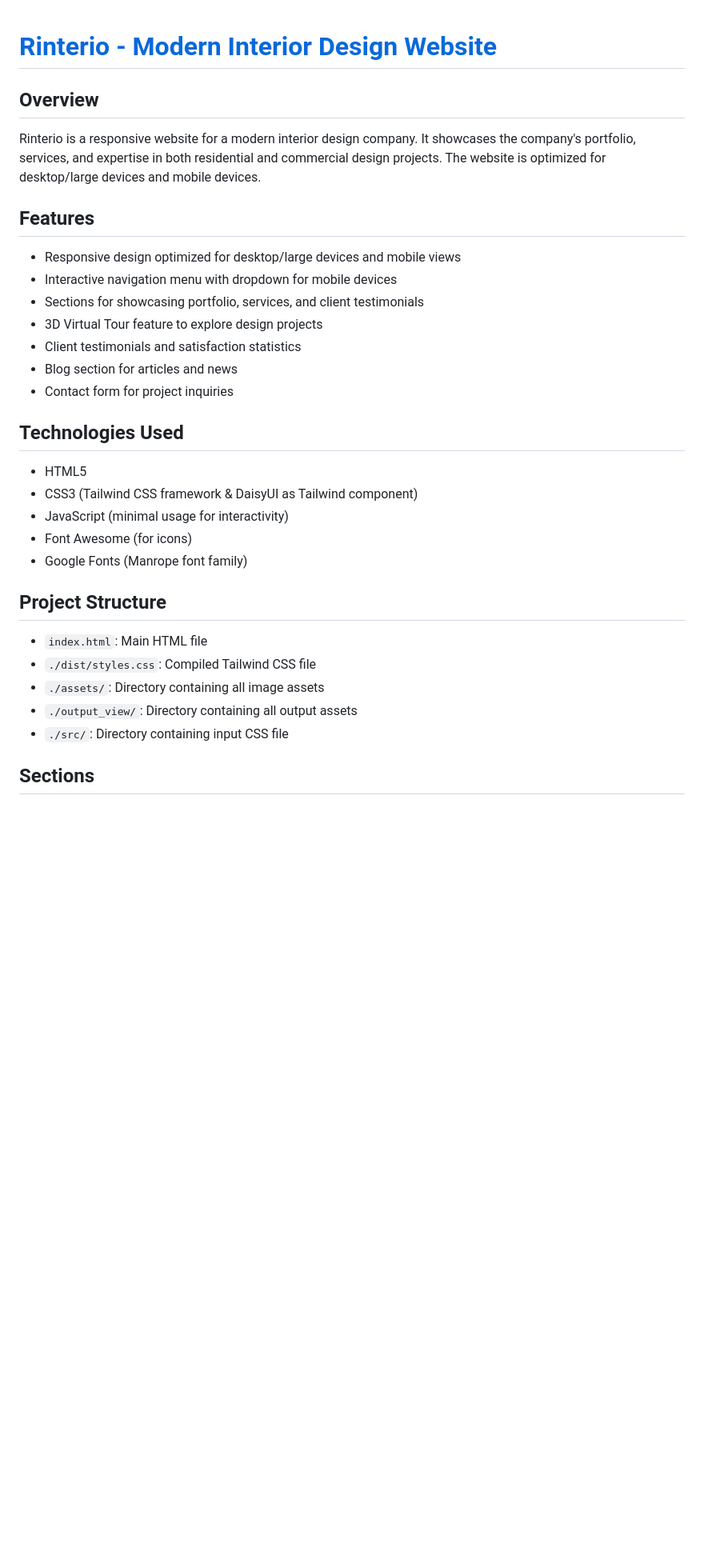
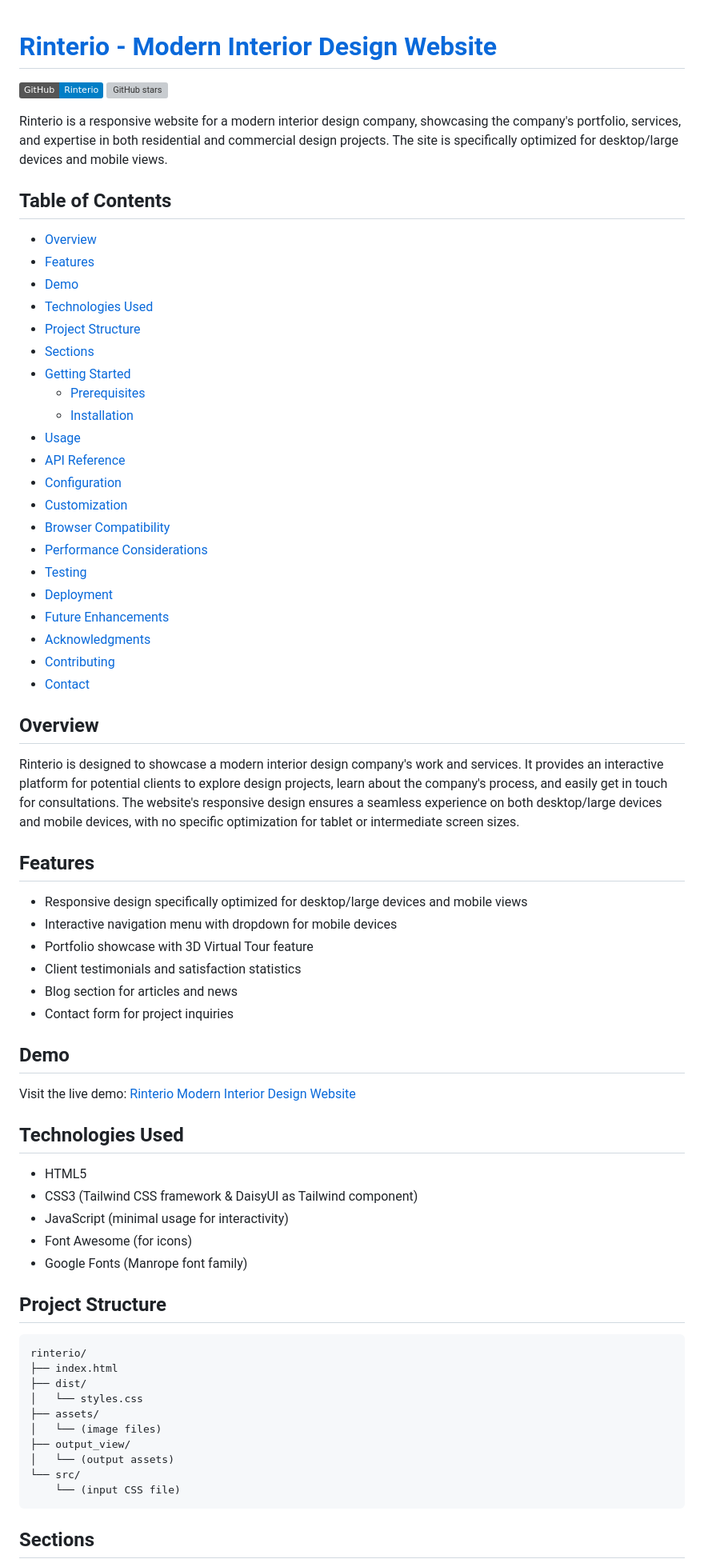
Before and after one commit to TheToriqul/PH-Assignment3, a Markdown page: README.md, the part around the change printed below. Shown: that part at 80% size. Rendered like a GitHub page; badges without logos; blank space fills up the shorter version; grey boxes are pictures that could not be loaded.

````diff
--- a/README.md
+++ b/README.md
@@ -1,18 +1,49 @@
 # [Rinterio - Modern Interior Design Website](https://thetoriqul.github.io/Rinterio-Modern-Interior-Design-Website/)
+
+[![GitHub](https://img.shields.io/badge/GitHub-Rinterio-blue?style=flat&logo=github)](https://github.com/TheToriqul/Rinterio-Modern-Interior-Design-Website)
+[![GitHub stars](https://img.shields.io/github/stars/TheToriqul/Rinterio-Modern-Interior-Design-Website?style=social)](https://github.com/TheToriqul/Rinterio-Modern-Interior-Design-Website/stargazers)
+
+Rinterio is a responsive website for a modern interior design company, showcasing the company's portfolio, services, and expertise in both residential and commercial design projects. The site is specifically optimized for desktop/large devices and mobile views.
+
+## Table of Contents
+- [Overview](#overview)
+- [Features](#features)
+- [Demo](#demo)
+- [Technologies Used](#technologies-used)
+- [Project Structure](#project-structure)
+- [Sections](#sections)
+- [Getting Started](#getting-started)
+  - [Prerequisites](#prerequisites)
+  - [Installation](#installation)
+- [Usage](#usage)
+- [API Reference](#api-reference)
+- [Configuration](#configuration)
+- [Customization](#customization)
+- [Browser Compatibility](#browser-compatibility)
+- [Performance Considerations](#performance-considerations)
+- [Testing](#testing)
+- [Deployment](#deployment)
+- [Future Enhancements](#future-enhancements)
+- [Acknowledgments](#acknowledgments)
+- [Contributing](#contributing)
+- [Contact](#contact)
 
 ## Overview
 
-Rinterio is a responsive website for a modern interior design company. It showcases the company's portfolio, services, and expertise in both residential and commercial design projects. The website is optimized for desktop/large devices and mobile devices.
+Rinterio is designed to showcase a modern interior design company's work and services. It provides an interactive platform for potential clients to explore design projects, learn about the company's process, and easily get in touch for consultations. The website's responsive design ensures a seamless experience on both desktop/large devices and mobile devices, with no specific optimization for tablet or intermediate screen sizes.
 
 ## Features
 
-- Responsive design optimized for desktop/large devices and mobile views
+- Responsive design specifically optimized for desktop/large devices and mobile views
 - Interactive navigation menu with dropdown for mobile devices
-- Sections for showcasing portfolio, services, and client testimonials
-- 3D Virtual Tour feature to explore design projects
+- Portfolio showcase with 3D Virtual Tour feature
 - Client testimonials and satisfaction statistics
 - Blog section for articles and news
 - Contact form for project inquiries
+
+## Demo
+
+Visit the live demo: [Rinterio Modern Interior Design Website](https://thetoriqul.github.io/Rinterio-Modern-Interior-Design-Website/)
 
 ## Technologies Used
 
@@ -24,11 +55,18 @@ Rinterio is a responsive website for a modern interior design company. It showca
 
 ## Project Structure
 
-- `index.html`: Main HTML file
-- `./dist/styles.css`: Compiled Tailwind CSS file
-- `./assets/`: Directory containing all image assets
-- `./output_view/`: Directory containing all output assets
-- `./src/`: Directory containing input CSS file
+```
+rinterio/
+├── index.html
+├── dist/
+│   └── styles.css
+├── assets/
+│   └── (image files)
+├── output_view/
+│   └── (output assets)
+└── src/
+    └── (input CSS file)
+```
 
 ## Sections
 
````
Also changed, not shown: other parts of README.md (+59 -45 lines).
